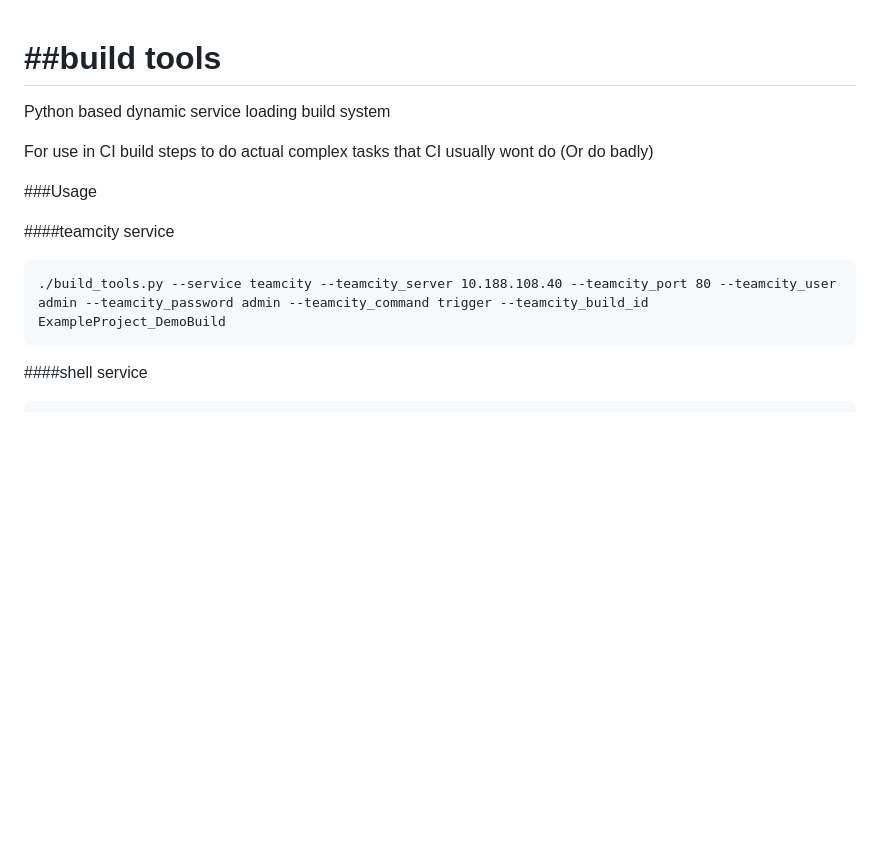
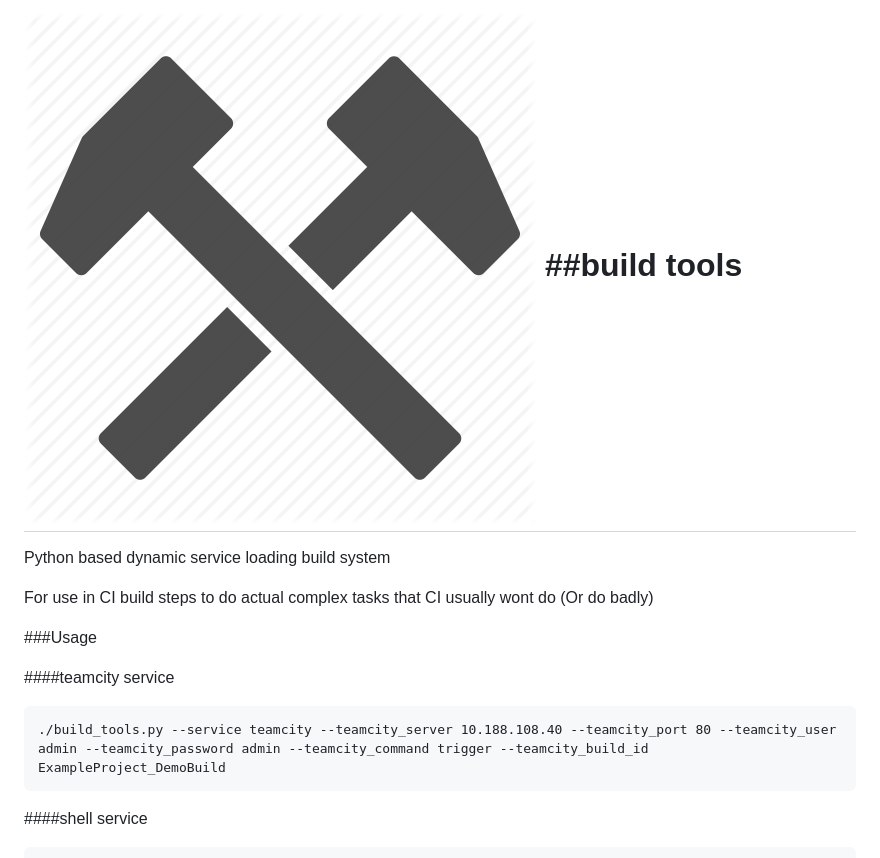
Before and after one commit to AlexsJones/build_tools, a Markdown page: README.md, the part around the change. GitHub-like rendering; pictures changed too: res/hammer.png (added); blank space fills up the shorter version.

Commit message:
added icon

```diff
--- a/README.md
+++ b/README.md
@@ -1,3 +1,4 @@
+![buildIcon](/res/hammer.png)
 ##build tools
 ===========
 
```
